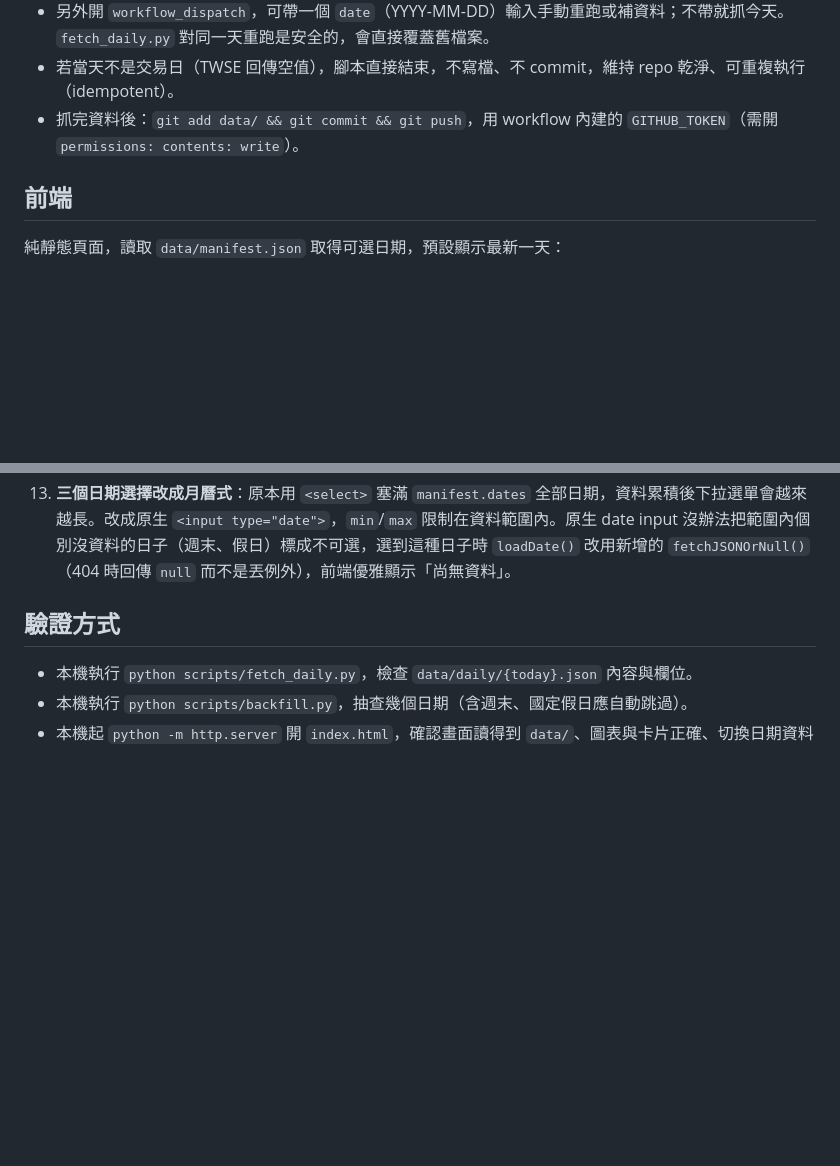
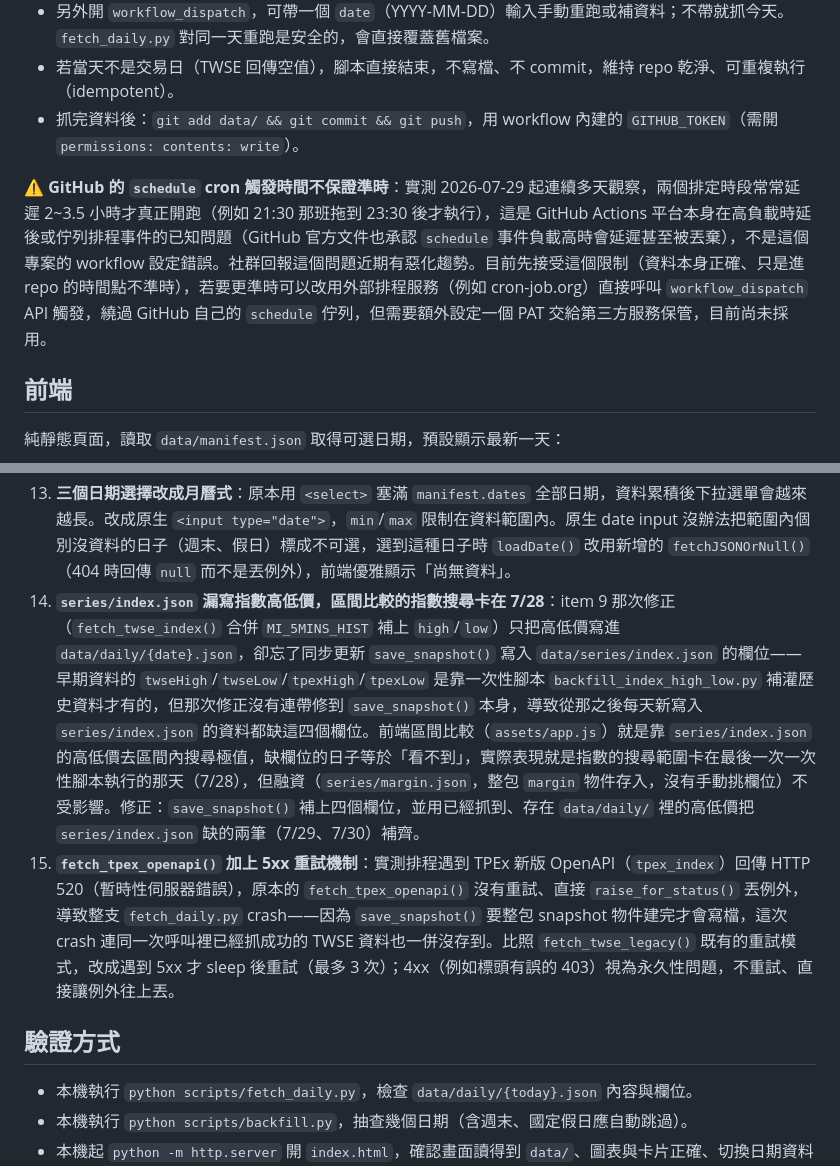
Before and after one commit to chin-barry/stock-daily-dashboard, a Markdown page: ARCHITECTURE.md, 2 parts joined by grey strips. GitHub-like rendering; blank space fills up the shorter version.

Commit message:
docs: 補齊修正紀錄 item 14-15，記錄 series/index.json 高低價漏寫與 TPEx 5xx 重試修正
另外在排程邏輯段落加註 GitHub Actions schedule 觸發延遲的已知限制。

Co-Authored-By: Claude Sonnet 5 <noreply@anthropic.com>
Claude-Session: https://claude.ai/code/session_01KbxrwxuPHwY4qJB4nBapYL

```diff
--- a/ARCHITECTURE.md
+++ b/ARCHITECTURE.md
@@ -103,6 +103,8 @@
 - 若當天不是交易日（TWSE 回傳空值），腳本直接結束，不寫檔、不 commit，維持 repo 乾淨、可重複執行（idempotent）。
 - 抓完資料後：`git add data/ && git commit && git push`，用 workflow 內建的 `GITHUB_TOKEN`（需開 `permissions: contents: write`）。
 
+⚠️ **GitHub 的 `schedule` cron 觸發時間不保證準時**：實測 2026-07-29 起連續多天觀察，兩個排定時段常常延遲 2~3.5 小時才真正開跑（例如 21:30 那班拖到 23:30 後才執行），這是 GitHub Actions 平台本身在高負載時延後或佇列排程事件的已知問題（GitHub 官方文件也承認 `schedule` 事件負載高時會延遲甚至被丟棄），不是這個專案的 workflow 設定錯誤。社群回報這個問題近期有惡化趨勢。目前先接受這個限制（資料本身正確、只是進 repo 的時間點不準時），若要更準時可以改用外部排程服務（例如 cron-job.org）直接呼叫 `workflow_dispatch` API 觸發，繞過 GitHub 自己的 `schedule` 佇列，但需要額外設定一個 PAT 交給第三方服務保管，目前尚未採用。
+
 ## 前端
 
 純靜態頁面，讀取 `data/manifest.json` 取得可選日期，預設顯示最新一天：
@@ -152,6 +154,8 @@
 11. **區間比較的指數改成依漲跌方向決定起點與搜尋方式**：item 9 那版「起始日最高 → 結束日最低」只適用於使用者刻意選「波段最高那天當起始日」的下跌分析情境，遇到上漲區間（例如 1/2~7/28，指數從約 29000 漲到 41600）會把方向跟數字都搞反。改成先用起始/結束日收盤判斷這段是漲是跌：上漲時起始日最低點當起漲點、最高點在整個區間裡搜尋（不一定是結束日）；下跌時起始日最高點當起跌點、最低點在區間裡搜尋。因為錨點固定在起始日，搜尋到的極值日期必定不早於起始日，不用再額外判斷時間先後。
 12. **四張圖表加上點擊放大功能**：兩張區間比較走勢圖與兩張長期趨勢圖的外層容器都加上 `.chart-clickable`，點擊會跳出置中的彈出視窗（`#chart-modal`），用同一份資料重畫一張大圖。每個 `buildMarketChart()`／`buildRangeChart()` 呼叫時會把「重新產生目前 config」的函式存進 `chartConfigProviders[canvasId]`，點擊當下才呼叫，確保換過日期的區間比較圖表放大時顯示的是當下資料，不是舊快照。關閉方式：背景遮罩、右上角關閉鈕、Esc。
 13. **三個日期選擇改成月曆式**：原本用 `<select>` 塞滿 `manifest.dates` 全部日期，資料累積後下拉選單會越來越長。改成原生 `<input type="date">`，`min`/`max` 限制在資料範圍內。原生 date input 沒辦法把範圍內個別沒資料的日子（週末、假日）標成不可選，選到這種日子時 `loadDate()` 改用新增的 `fetchJSONOrNull()`（404 時回傳 `null` 而不是丟例外），前端優雅顯示「尚無資料」。
+14. **`series/index.json` 漏寫指數高低價，區間比較的指數搜尋卡在 7/28**：item 9 那次修正（`fetch_twse_index()` 合併 `MI_5MINS_HIST` 補上 `high`/`low`）只把高低價寫進 `data/daily/{date}.json`，卻忘了同步更新 `save_snapshot()` 寫入 `data/series/index.json` 的欄位——早期資料的 `twseHigh`/`twseLow`/`tpexHigh`/`tpexLow` 是靠一次性腳本 `backfill_index_high_low.py` 補灌歷史資料才有的，但那次修正沒有連帶修到 `save_snapshot()` 本身，導致從那之後每天新寫入 `series/index.json` 的資料都缺這四個欄位。前端區間比較（`assets/app.js`）就是靠 `series/index.json` 的高低價去區間內搜尋極值，缺欄位的日子等於「看不到」，實際表現就是指數的搜尋範圍卡在最後一次一次性腳本執行的那天（7/28），但融資（`series/margin.json`，整包 `margin` 物件存入，沒有手動挑欄位）不受影響。修正：`save_snapshot()` 補上四個欄位，並用已經抓到、存在 `data/daily/` 裡的高低價把 `series/index.json` 缺的兩筆（7/29、7/30）補齊。
+15. **`fetch_tpex_openapi()` 加上 5xx 重試機制**：實測排程遇到 TPEx 新版 OpenAPI（`tpex_index`）回傳 HTTP 520（暫時性伺服器錯誤），原本的 `fetch_tpex_openapi()` 沒有重試、直接 `raise_for_status()` 丟例外，導致整支 `fetch_daily.py` crash——因為 `save_snapshot()` 要整包 snapshot 物件建完才會寫檔，這次 crash 連同一次呼叫裡已經抓成功的 TWSE 資料也一併沒存到。比照 `fetch_twse_legacy()` 既有的重試模式，改成遇到 5xx 才 sleep 後重試（最多 3 次）；4xx（例如標頭有誤的 403）視為永久性問題，不重試、直接讓例外往上丟。
 
 ## 驗證方式
 
```
